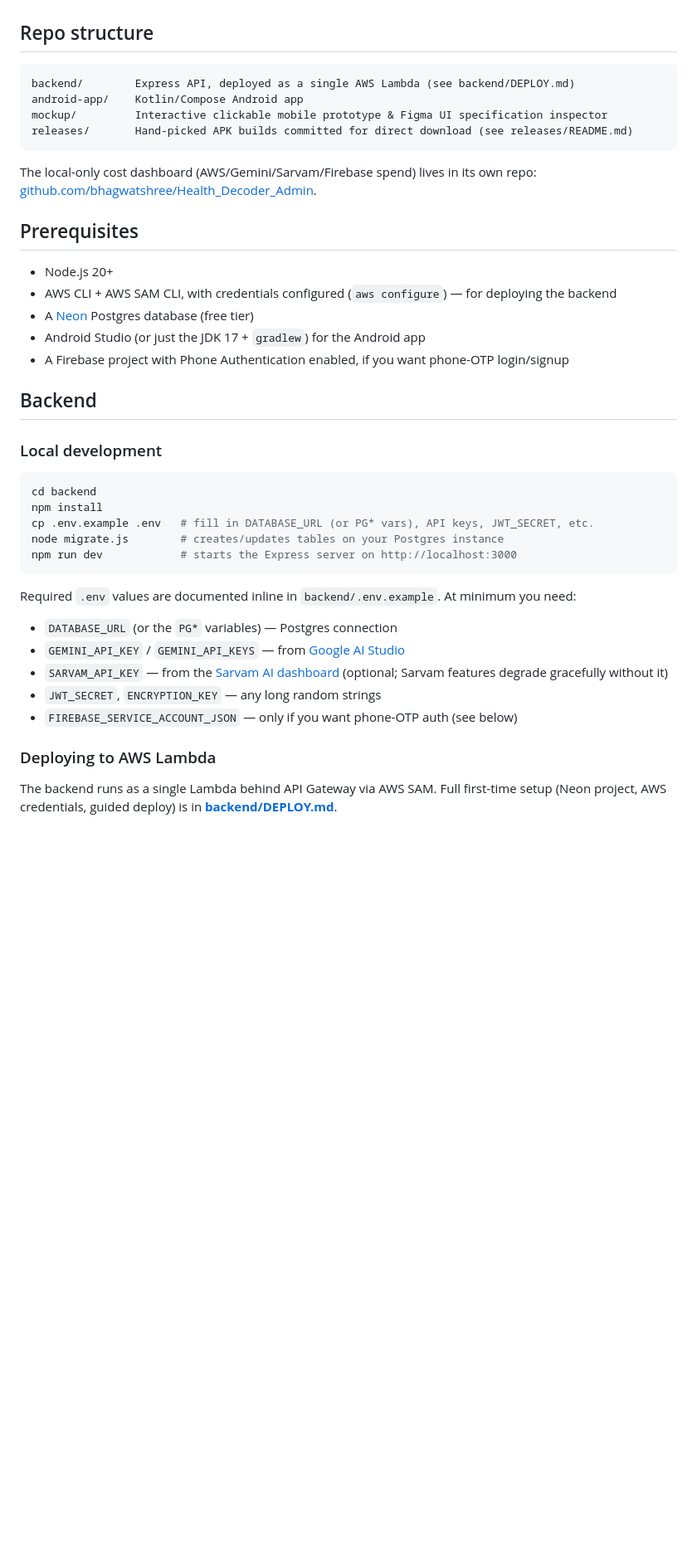
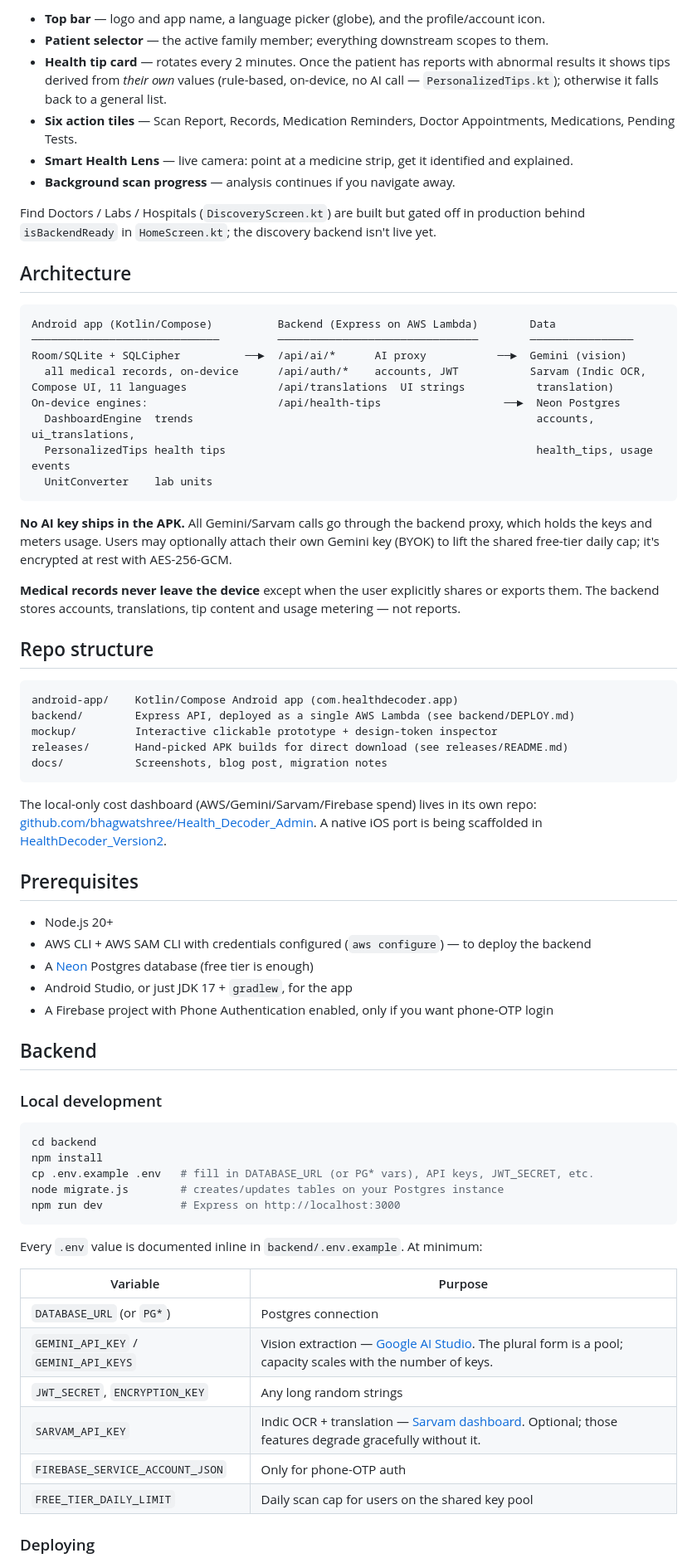
Before and after one commit to bhagwatshree/HealthDecoder, a Markdown page: README.md, the part around one of its changes. Shown at 83% size. GitHub-like rendering; blank space fills up the shorter version.

````diff
--- a/README.md
+++ b/README.md
@@ -20,23 +78,59 @@ To open it, simply double-click or open [mockup/index.html](mockup/index.html) i
+- **Top bar** — logo and app name, a language picker (globe), and the profile/account icon.
+- **Patient selector** — the active family member; everything downstream scopes to them.
+- **Health tip card** — rotates every 2 minutes. Once the patient has reports with abnormal
+  results it shows tips derived from *their own* values (rule-based, on-device, no AI call —
+  `PersonalizedTips.kt`); otherwise it falls back to a general list.
+- **Six action tiles** — Scan Report, Records, Medication Reminders, Doctor Appointments,
+  Medications, Pending Tests.
+- **Smart Health Lens** — live camera: point at a medicine strip, get it identified and explained.
+- **Background scan progress** — analysis continues if you navigate away.
+
+Find Doctors / Labs / Hospitals (`DiscoveryScreen.kt`) are built but gated off in production
+behind `isBackendReady` in `HomeScreen.kt`; the discovery backend isn't live yet.
+
+## Architecture
+
+```
+Android app (Kotlin/Compose)          Backend (Express on AWS Lambda)        Data
+─────────────────────────────         ───────────────────────────────        ────────────────
+Room/SQLite + SQLCipher          ──►  /api/ai/*      AI proxy           ──►  Gemini (vision)
+  all medical records, on-device      /api/auth/*    accounts, JWT           Sarvam (Indic OCR,
+Compose UI, 11 languages              /api/translations  UI strings           translation)
+On-device engines:                    /api/health-tips                   ──►  Neon Postgres
+  DashboardEngine  trends                                                     accounts, ui_translations,
+  PersonalizedTips health tips                                                health_tips, usage events
+  UnitConverter    lab units
+```
+
+**No AI key ships in the APK.** All Gemini/Sarvam calls go through the backend proxy, which holds
+the keys and meters usage. Users may optionally attach their own Gemini key (BYOK) to lift the
+shared free-tier daily cap; it's encrypted at rest with AES-256-GCM.
+
+**Medical records never leave the device** except when the user explicitly shares or exports
+them. The backend stores accounts, translations, tip content and usage metering — not reports.
 
 ## Repo structure
 
 ```
+android-app/    Kotlin/Compose Android app (com.healthdecoder.app)
 backend/        Express API, deployed as a single AWS Lambda (see backend/DEPLOY.md)
-android-app/    Kotlin/Compose Android app
-mockup/         Interactive clickable mobile prototype & Figma UI specification inspector
-releases/       Hand-picked APK builds committed for direct download (see releases/README.md)
+mockup/         Interactive clickable prototype + design-token inspector
+releases/       Hand-picked APK builds for direct download (see releases/README.md)
+docs/           Screenshots, blog post, migration notes
 ```
 
 The local-only cost dashboard (AWS/Gemini/Sarvam/Firebase spend) lives in its own repo:
 [github.com/bhagwatshree/Health_Decoder_Admin](https://github.com/bhagwatshree/Health_Decoder_Admin).
+A native iOS port is being scaffolded in
+[HealthDecoder_Version2](https://github.com/bhagwatshree/HealthDecoder_Version2).
 
 ## Prerequisites
 
 - Node.js 20+
-- AWS CLI + AWS SAM CLI, with credentials configured (`aws configure`) — for deploying the backend
-- A [Neon](https://neon.tech) Postgres database (free tier)
-- Android Studio (or just the JDK 17 + `gradlew`) for the Android app
-- A Firebase project with Phone Authentication enabled, if you want phone-OTP login/signup
+- AWS CLI + AWS SAM CLI with credentials configured (`aws configure`) — to deploy the backend
+- A [Neon](https://neon.tech) Postgres database (free tier is enough)
+- Android Studio, or just JDK 17 + `gradlew`, for the app
+- A Firebase project with Phone Authentication enabled, only if you want phone-OTP login
 
 ## Backend
 
@@ -47,18 +141,19 @@ cd backend
 npm install
 cp .env.example .env   # fill in DATABASE_URL (or PG* vars), API keys, JWT_SECRET, etc.
 node migrate.js        # creates/updates tables on your Postgres instance
-npm run dev            # starts the Express server on http://localhost:3000
+npm run dev            # Express on http://localhost:3000
 ```
 
-Required `.env` values are documented inline in `backend/.env.example`. At minimum you need:
-- `DATABASE_URL` (or the `PG*` variables) — Postgres connection
-- `GEMINI_API_KEY` / `GEMINI_API_KEYS` — from [Google AI Studio](https://aistudio.google.com/apikey)
-- `SARVAM_API_KEY` — from the [Sarvam AI dashboard](https://dashboard.sarvam.ai) (optional; Sarvam features degrade gracefully without it)
-- `JWT_SECRET`, `ENCRYPTION_KEY` — any long random strings
-- `FIREBASE_SERVICE_ACCOUNT_JSON` — only if you want phone-OTP auth (see below)
+Every `.env` value is documented inline in `backend/.env.example`. At minimum:
 
-### Deploying to AWS Lambda
+| Variable | Purpose |
+|---|---|
+| `DATABASE_URL` (or `PG*`) | Postgres connection |
+| `GEMINI_API_KEY` / `GEMINI_API_KEYS` | Vision extraction — [Google AI Studio](https://aistudio.google.com/apikey). The plural form is a pool; capacity scales with the number of keys. |
+| `JWT_SECRET`, `ENCRYPTION_KEY` | Any long random strings |
+| `SARVAM_API_KEY` | Indic OCR + translation — [Sarvam dashboard](https://dashboard.sarvam.ai). Optional; those features degrade gracefully without it. |
+| `FIREBASE_SERVICE_ACCOUNT_JSON` | Only for phone-OTP auth |
+| `FREE_TIER_DAILY_LIMIT` | Daily scan cap for users on the shared key pool |
 
-The backend runs as a single Lambda behind API Gateway via AWS SAM. Full first-time setup
-(Neon project, AWS credentials, guided deploy) is in **[backend/DEPLOY.md](backend/DEPLOY.md)**.
+### Deploying
 
````
Also changed, not shown: other parts of README.md (+215 -141 lines).
